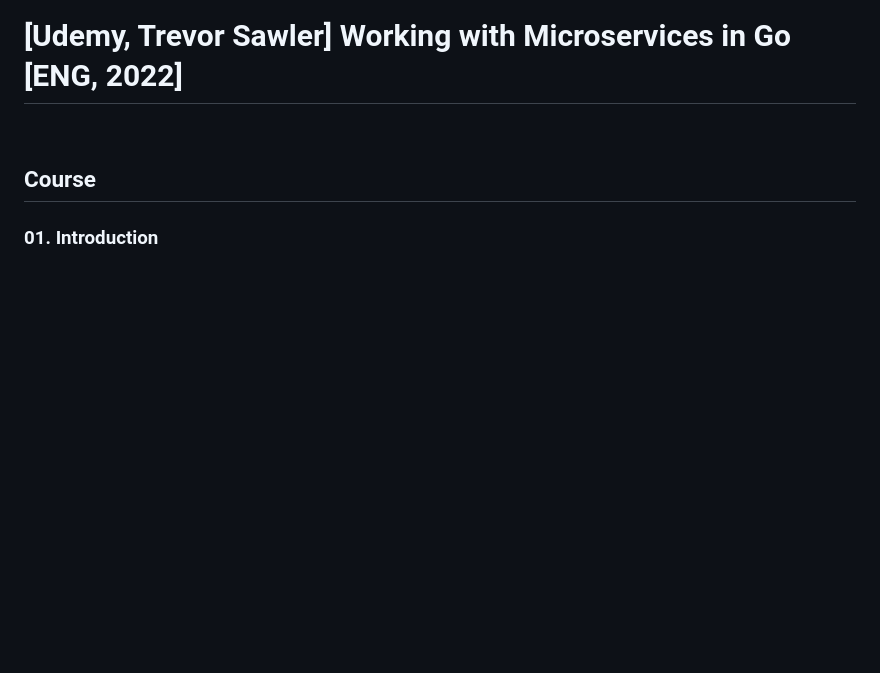
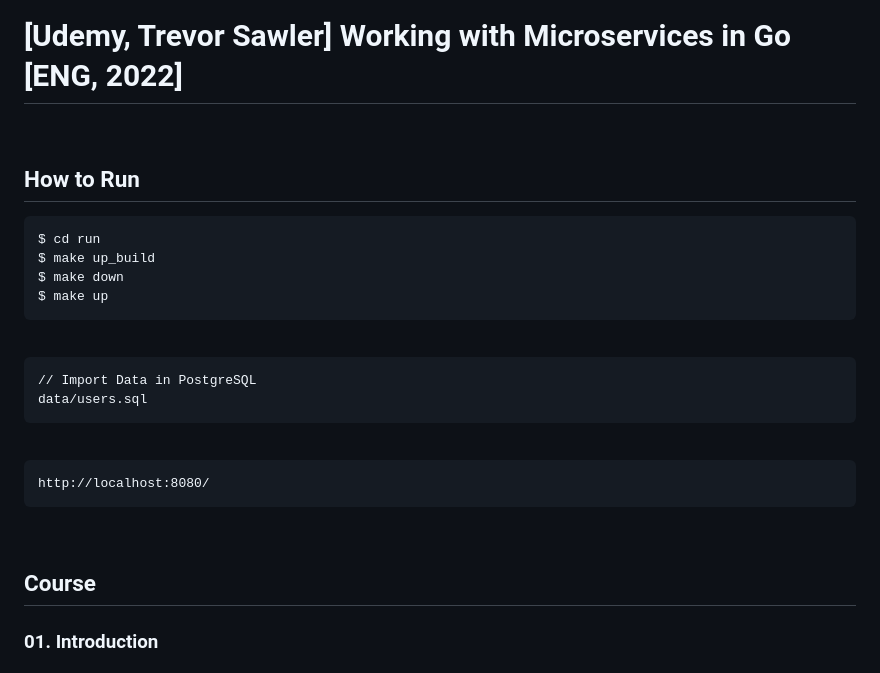
Before and after one commit to webmakaka/Working-with-Microservices-in-Go, a Markdown page: Readme.md, the part around the change. Drawn GitHub-style; blank space fills up the shorter version.

Commit message:
03. Building an Authentication Service | 06. Populating the Postgres database

````diff
--- a/Readme.md
+++ b/Readme.md
@@ -1,4 +1,28 @@
 # [Udemy, Trevor Sawler] Working with Microservices in Go [ENG, 2022]
+
+<br/>
+
+## How to Run
+
+```
+$ cd run
+$ make up_build
+$ make down
+$ make up
+```
+
+<br/>
+
+```
+// Import Data in PostgreSQL
+data/users.sql
+```
+
+<br/>
+
+```
+http://localhost:8080/
+```
 
 <br/>
 
````
Also changed, not shown: docs/Module03.md (+16 -0 lines), img/pic-m03-img01.png (added), img/pic-m03-img02.png (added), 1 other file.
